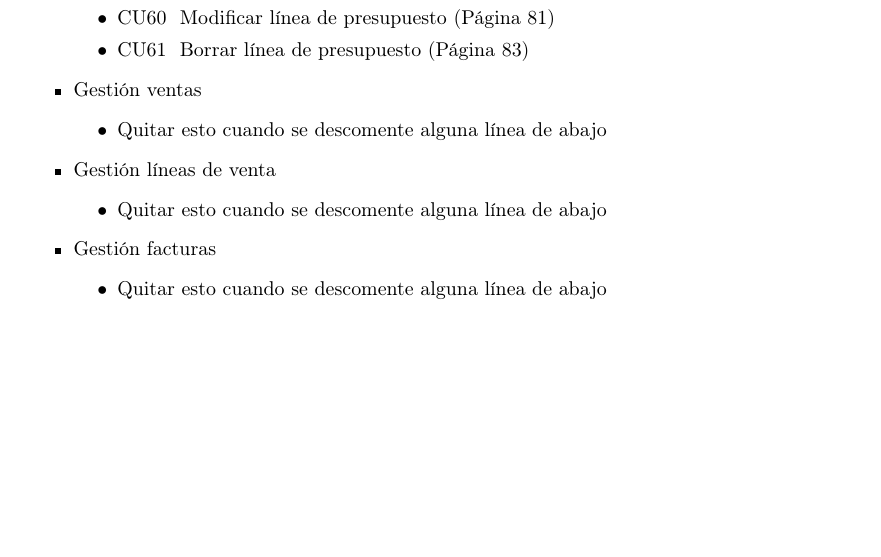
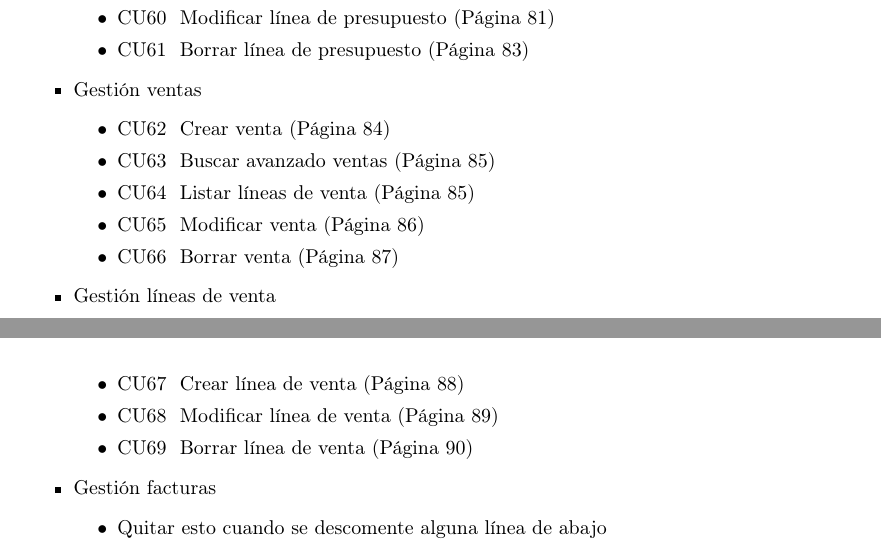
Before and after one commit to ZMGestion/DocumentacionZMGestion, a LaTeX book (Informe Final/Documentacion.tex, which reads Informe Final/Capitulos/Capitulo4/cap4sec1.tex): part of page 18 of 83 before the commit and two parts of pages 18 and 19 of 91 after it, the two joined at a grey line, cut so that both start at the same text, the shorter picture padded with empty space. Compiled offline with pdfLaTeX.

Commit message:
Funcionando

```diff
--- a/Informe Final/Capitulos/Capitulo4/cap4sec1.tex
+++ b/Informe Final/Capitulos/Capitulo4/cap4sec1.tex
@@ -131,21 +131,19 @@
 		\end{itemize}
 		\item Gestión ventas
 		\begin{itemize}
-			\item Quitar esto cuando se descomente alguna línea de abajo
-			%\itemCaseUse{crearVenta}{Crear venta}
-			%\itemCaseUse{buscarAvanzadoVentas}{Buscar avanzado ventas}
-			%\itemCaseUse{listarLineasVenta}{Listar líneas de venta}
-			%\itemCaseUse{modificarVenta}{Modificar venta}
-			%\itemCaseUse{borrarVenta}{Borrar venta}
+			\itemCaseUse{crearVenta}{Crear venta}
+			\itemCaseUse{buscarAvanzadoVentas}{Buscar avanzado ventas}
+			\itemCaseUse{listarLineasVenta}{Listar líneas de venta}
+			\itemCaseUse{modificarVenta}{Modificar venta}
+			\itemCaseUse{borrarVenta}{Borrar venta}
 			%\itemCaseUse{generarOrdenProduccionDesdeVenta}{Generar orden de producción a partir de venta}
 			%\itemCaseUse{revisarVenta}{Revisar venta}
 		\end{itemize}
 		\item Gestión líneas de venta
 		\begin{itemize}
-			\item Quitar esto cuando se descomente alguna línea de abajo
-			%\itemCaseUse{crearLineaVenta}{Crear línea de venta}
-			%\itemCaseUse{modificarLineaVenta}{Modificar línea de venta}
-			%\itemCaseUse{borrarLineaVenta}{Borrar línea de venta}
+			\itemCaseUse{crearLineaVenta}{Crear línea de venta}
+			\itemCaseUse{modificarLineaVenta}{Modificar línea de venta}
+			\itemCaseUse{borrarLineaVenta}{Borrar línea de venta}
 		\end{itemize}
 		\item Gestión facturas
 		\begin{itemize}
```
Also changed, not shown: Informe Final/Capitulos/Capitulo4/CasosUso/GestionUbicaciones/modificarUbicacion.tex (+4 -5 lines), Informe Final/Documentacion.pdf, Informe Final/Capitulos/Capitulo4/cap4sec1.tex (16 more changed lines), 7 other files.
